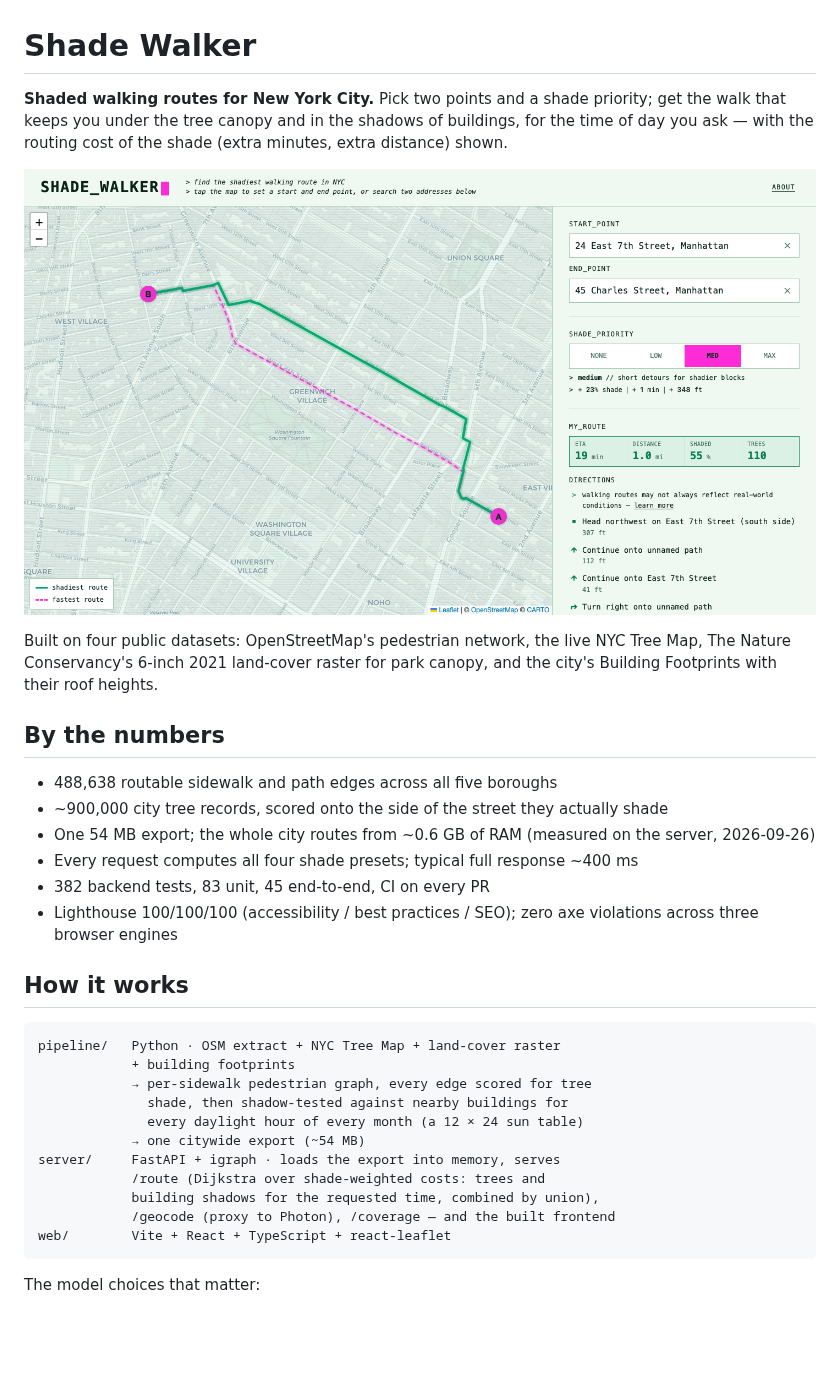
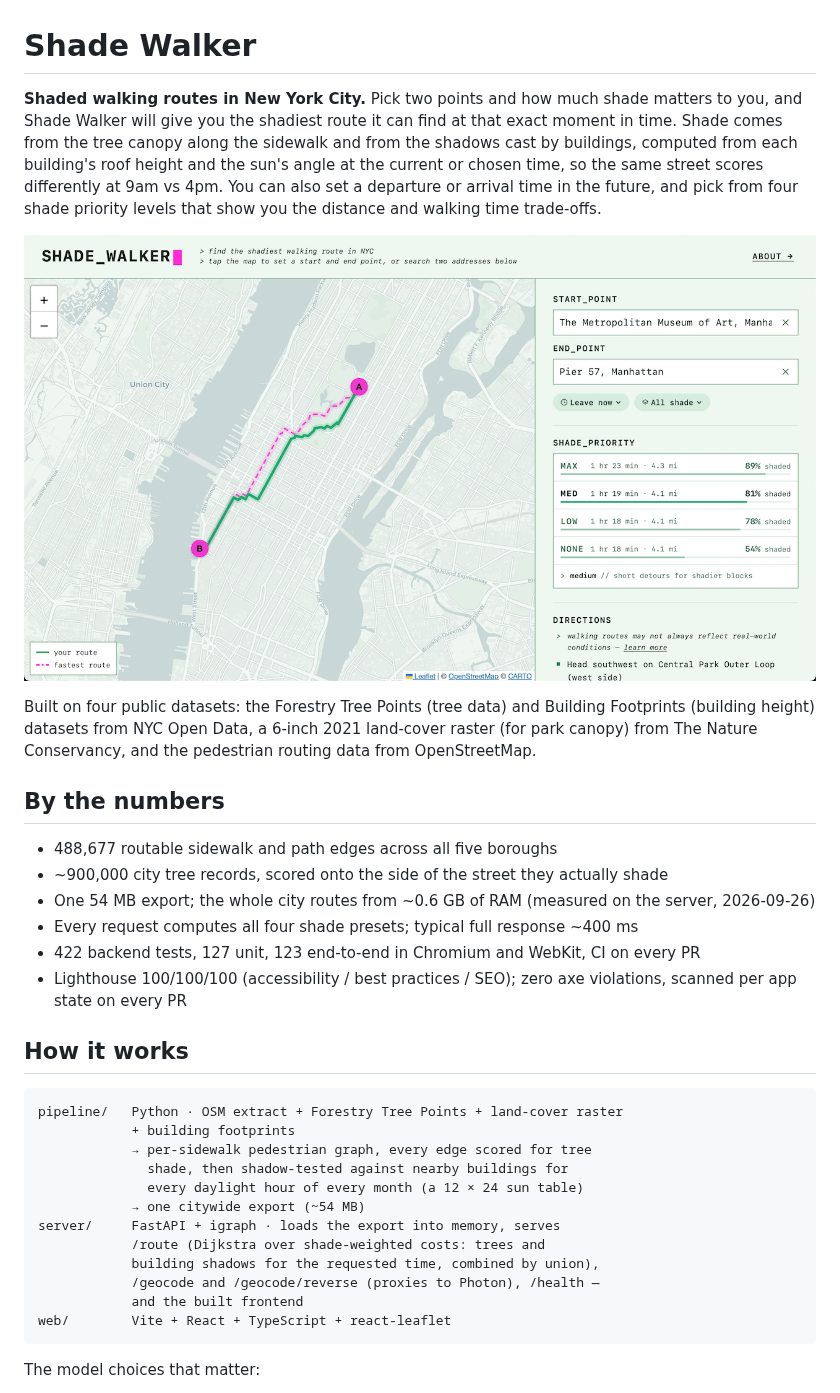
Before and after one commit to camrynobscura/shadewalker, a Markdown page: README.md, the part around one of its changes. GitHub-like rendering; pictures changed too: docs/screenshot.png; blank space fills up the shorter version.

Commit message:
README numbers re-measured, copy revised, screenshot retaken for the current panel

````diff
--- a/README.md
+++ b/README.md
@@ -1,33 +1,24 @@
 # Shade Walker
 
-**Shaded walking routes for New York City.** Pick two points and a shade
-priority; get the walk that keeps you under the tree canopy and in the
-shadows of buildings, for the time of day you ask — with the routing cost
-of the shade (extra minutes, extra distance) shown.
+**Shaded walking routes in New York City.** Pick two points and how much shade matters to you, and Shade Walker will give you the shadiest route it can find at that exact moment in time. Shade comes from the tree canopy along the sidewalk and from the shadows cast by buildings, computed from each building's roof height and the sun's angle at the current or chosen time, so the same street scores differently at 9am vs 4pm. You can also set a departure or arrival time in the future, and pick from four shade priority levels that show you the distance and walking time trade-offs.
 
-![The Shade Walker app on a Greenwich Village route: the shadiest walk (solid green) splits from the fastest (dashed pink), with the walk's stats beside the map — 19 min, 1.0 mi, 55% shaded, 110 trees.](docs/screenshot.png)
+![The Shade Walker app on a route from the Metropolitan Museum of Art to Pier 57: the shaded route (solid green) splits from the fastest (dashed pink) down Manhattan's west side, with the four Shade_priority rows beside the map — the selected MED row reads 1 hr 19 min, 4.1 mi, 81% shaded.](docs/screenshot.png)
 
-Built on four public datasets: OpenStreetMap's pedestrian network, the
-live NYC Tree Map, The Nature Conservancy's 6-inch 2021 land-cover raster for park canopy,
-and the city's Building Footprints with their roof heights.
+Built on four public datasets: the Forestry Tree Points (tree data) and Building Footprints (building height) datasets from NYC Open Data, a 6-inch 2021 land-cover raster (for park canopy) from The Nature Conservancy, and the pedestrian routing data from OpenStreetMap.
 
 ## By the numbers
 
-- 488,638 routable sidewalk and path edges across all five boroughs
-- ~900,000 city tree records, scored onto the side of the street they
-  actually shade
-- One 54 MB export; the whole city routes from ~0.6 GB of RAM (measured
-  on the server, 2026-09-26)
-- Every request computes all four shade presets; typical full response
-  ~400 ms
-- 382 backend tests, 83 unit, 45 end-to-end, CI on every PR
-- Lighthouse 100/100/100 (accessibility / best practices / SEO); zero
-  axe violations across three browser engines
+- 488,677 routable sidewalk and path edges across all five boroughs
+- ~900,000 city tree records, scored onto the side of the street they actually shade
+- One 54 MB export; the whole city routes from ~0.6 GB of RAM (measured on the server, 2026-09-26)
+- Every request computes all four shade presets; typical full response ~400 ms
+- 422 backend tests, 127 unit, 123 end-to-end in Chromium and WebKit, CI on every PR
+- Lighthouse 100/100/100 (accessibility / best practices / SEO); zero axe violations, scanned per app state on every PR
 
 ## How it works
 
 ```
-pipeline/   Python · OSM extract + NYC Tree Map + land-cover raster
+pipeline/   Python · OSM extract + Forestry Tree Points + land-cover raster
             + building footprints
             → per-sidewalk pedestrian graph, every edge scored for tree
               shade, then shadow-tested against nearby buildings for
@@ -36,7 +27,8 @@ pipeline/   Python · OSM extract + NYC Tree Map + land-cover raster
 server/     FastAPI + igraph · loads the export into memory, serves
             /route (Dijkstra over shade-weighted costs: trees and
             building shadows for the requested time, combined by union),
-            /geocode (proxy to Photon), /coverage — and the built frontend
+            /geocode and /geocode/reverse (proxies to Photon), /health —
+            and the built frontend
 web/        Vite + React + TypeScript + react-leaflet
 ```
 
````
Also changed, not shown: other parts of README.md (+20 -82 lines).
